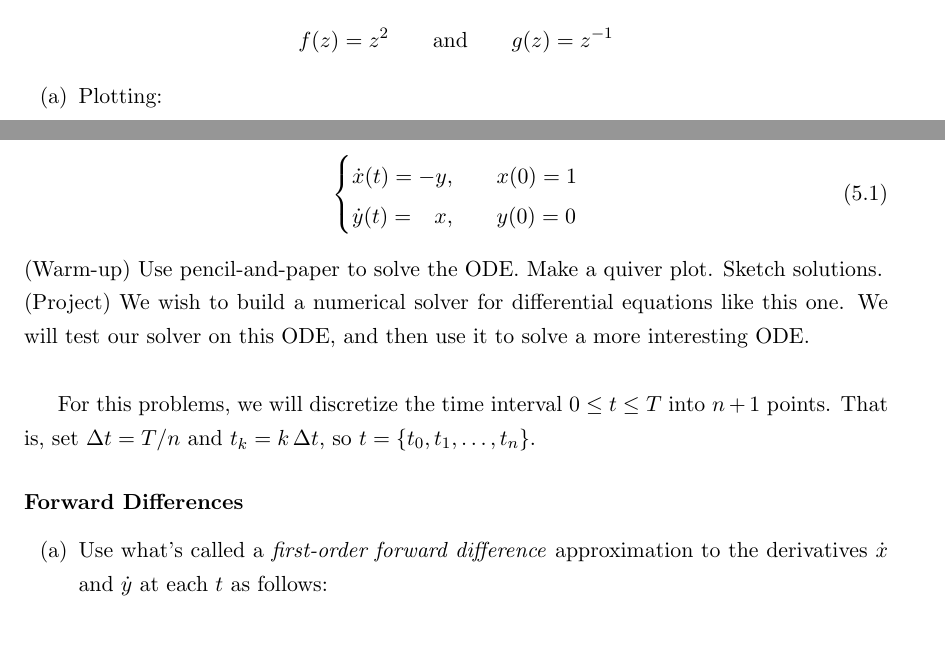
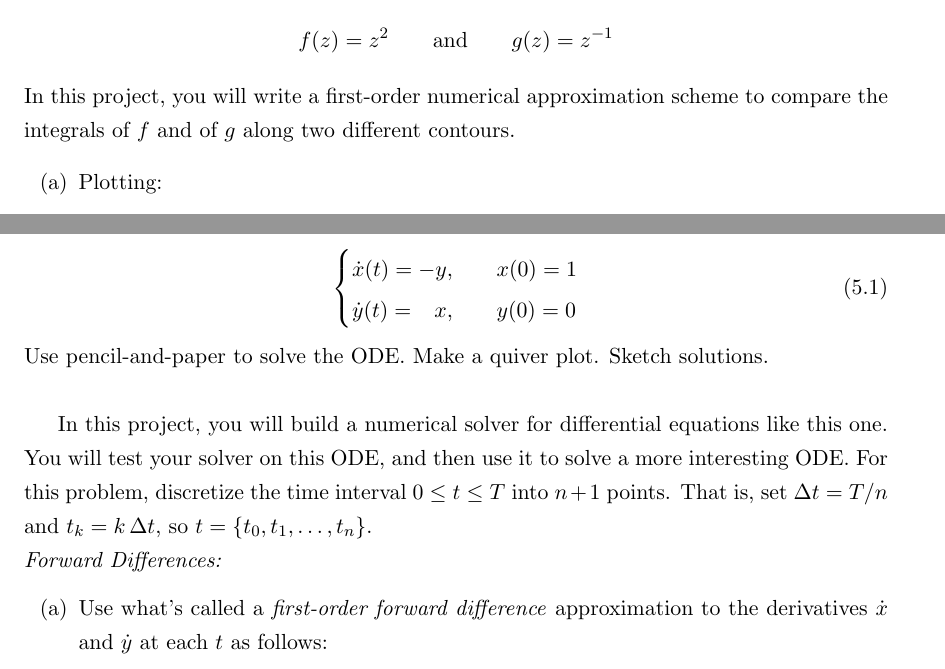
Before and after one commit to colinlclark/integration_workshop, a LaTeX document (project_descriptions.tex, which reads complex-contour-integrals.tex, ode-solver-first-order.tex): two parts of pages 5 and 8 of 14, joined at a grey line, cut so that both start at the same text, the shorter picture padded with empty space. Compiled offline with pdfLaTeX.

Commit message:
Used language In this project, you will...

```diff
--- a/complex-contour-integrals.tex
+++ b/complex-contour-integrals.tex
@@ -5,6 +5,7 @@
 \begin{equation*}
 f(z) = z^2 \quad \quad \text{and} \quad \quad g(z) = z^{-1}
 \end{equation*}
+In this project, you will write a first-order numerical approximation scheme to compare the integrals of $f$ and of $g$ along two different contours.
 \begin{enumerate}[(a)]
     \item Plotting:
     \begin{enumerate}[i.]
--- a/ode-solver-first-order.tex
+++ b/ode-solver-first-order.tex
@@ -12,11 +12,11 @@ Consider the differential equation
 % \label{eq:ode_matrix}
 % \dot{\bm{x}}(t) = \begin{bmatrix*}[r] 0 & -1 \\ 1 & 0 \end{bmatrix*} \bm{x}, \quad \bm{x}(0) = \begin{pmatrix} 1\\0 \end{pmatrix}
 % \end{equation}
-(Warm-up) Use pencil-and-paper to solve the ODE. Make a quiver plot. Sketch solutions.\\
-(Project) We wish to build a numerical solver for differential equations like this one. We will test our solver on this ODE, and then use it to solve a more interesting ODE.\\
+Use pencil-and-paper to solve the ODE. Make a quiver plot. Sketch solutions.\\
 
-For this problems, we will discretize the time interval $0 \leq t \leq T$ into $n+1$ points. That is, set $\Delta t = T/n$ and $t_k = k \, \Delta t$, so $ t = \{t_0, t_1, \dots, t_n\}$.
-\subsubsection*{Forward Differences}
+In this project, you will build a numerical solver for differential equations like this one. You will test your solver on this ODE, and then use it to solve a more interesting ODE.
+For this problem, discretize the time interval $0 \leq t \leq T$ into $n+1$ points. That is, set $\Delta t = T/n$ and $t_k = k \, \Delta t$, so $ t = \{t_0, t_1, \dots, t_n\}$. \\
+\textit{Forward Differences:}
 \begin{enumerate}[(a)]
     \item Use what's called a \textit{first-order forward difference} approximation to the derivatives $\dot{x}$ and $\dot{y}$ at each $t$ as follows:
     \begin{equation}
```
Also changed, not shown: circulant-matrices.tex (+1 -1 lines), fredholm-alternative_least-squares.tex (+2 -1 lines), lagrange-interpolants.tex (+1 -1 lines), random-triangles-high-dimensions.tex (+2 -1 lines), random-walk.tex (+2 -3 lines), project_descriptions.pdf, ode-solver-first-order.tex (4 more changed lines).
